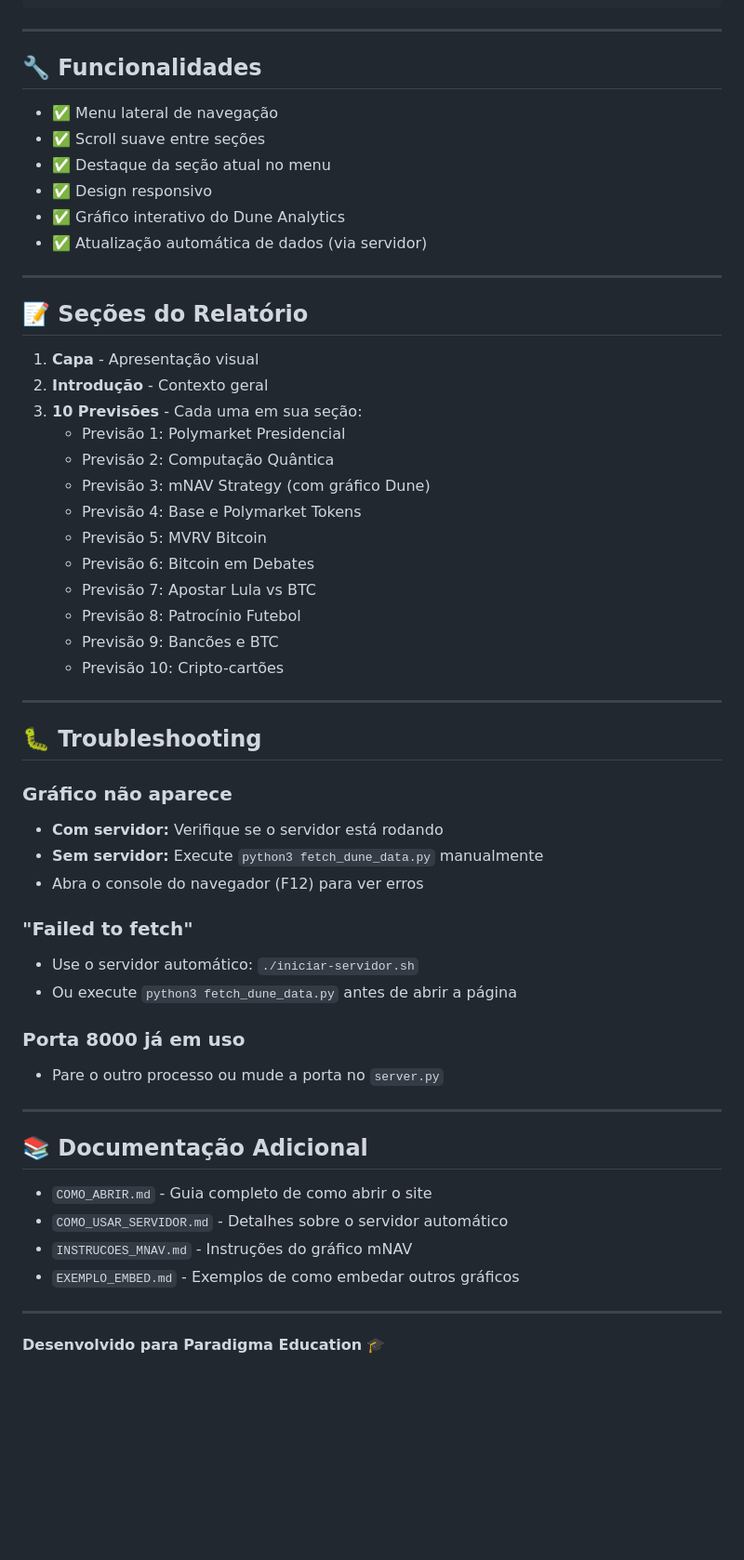
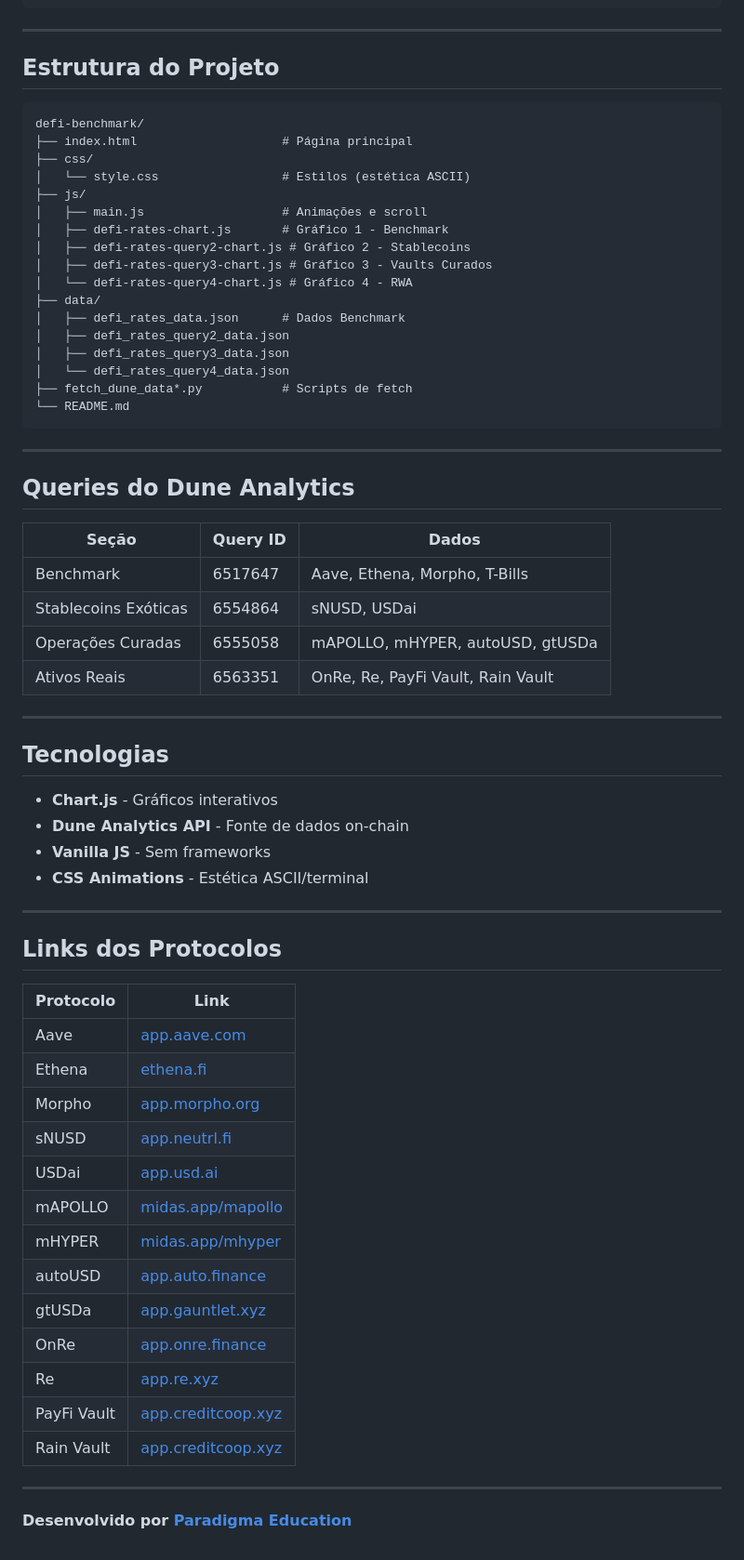
Before and after one commit to guiriba-code/defi-benchmark, a Markdown page: README.md, the part around one of its changes. Shown at 93% size. Rendered like a GitHub page; blank space fills up the shorter version.

````diff
--- a/README.md
+++ b/README.md
@@ -62,58 +75,68 @@ relatorio-site/
 
 ---
 
-## 🔧 Funcionalidades
+## Estrutura do Projeto
 
-- ✅ Menu lateral de navegação
-- ✅ Scroll suave entre seções
-- ✅ Destaque da seção atual no menu
-- ✅ Design responsivo
-- ✅ Gráfico interativo do Dune Analytics
-- ✅ Atualização automática de dados (via servidor)
+```
+defi-benchmark/
+├── index.html                    # Página principal
+├── css/
+│   └── style.css                 # Estilos (estética ASCII)
+├── js/
+│   ├── main.js                   # Animações e scroll
+│   ├── defi-rates-chart.js       # Gráfico 1 - Benchmark
+│   ├── defi-rates-query2-chart.js # Gráfico 2 - Stablecoins
+│   ├── defi-rates-query3-chart.js # Gráfico 3 - Vaults Curados
+│   └── defi-rates-query4-chart.js # Gráfico 4 - RWA
+├── data/
+│   ├── defi_rates_data.json      # Dados Benchmark
+│   ├── defi_rates_query2_data.json
+│   ├── defi_rates_query3_data.json
+│   └── defi_rates_query4_data.json
+├── fetch_dune_data*.py           # Scripts de fetch
+└── README.md
+```
 
 ---
 
-## 📝 Seções do Relatório
+## Queries do Dune Analytics
 
-1. **Capa** - Apresentação visual
-2. **Introdução** - Contexto geral
-3. **10 Previsões** - Cada uma em sua seção:
-   - Previsão 1: Polymarket Presidencial
-   - Previsão 2: Computação Quântica
-   - Previsão 3: mNAV Strategy (com gráfico Dune)
-   - Previsão 4: Base e Polymarket Tokens
-   - Previsão 5: MVRV Bitcoin
-   - Previsão 6: Bitcoin em Debates
-   - Previsão 7: Apostar Lula vs BTC
-   - Previsão 8: Patrocínio Futebol
-   - Previsão 9: Bancões e BTC
-   - Previsão 10: Cripto-cartões
+| Seção | Query ID | Dados |
+|-------|----------|-------|
+| Benchmark | 6517647 | Aave, Ethena, Morpho, T-Bills |
+| Stablecoins Exóticas | 6554864 | sNUSD, USDai |
+| Operações Curadas | 6555058 | mAPOLLO, mHYPER, autoUSD, gtUSDa |
+| Ativos Reais | 6563351 | OnRe, Re, PayFi Vault, Rain Vault |
 
 ---
 
-## 🐛 Troubleshooting
+## Tecnologias
 
-### Gráfico não aparece
-- **Com servidor:** Verifique se o servidor está rodando
-- **Sem servidor:** Execute `python3 fetch_dune_data.py` manualmente
-- Abra o console do navegador (F12) para ver erros
-
-### "Failed to fetch"
-- Use o servidor automático: `./iniciar-servidor.sh`
-- Ou execute `python3 fetch_dune_data.py` antes de abrir a página
-
-### Porta 8000 já em uso
-- Pare o outro processo ou mude a porta no `server.py`
+- **Chart.js** - Gráficos interativos
+- **Dune Analytics API** - Fonte de dados on-chain
+- **Vanilla JS** - Sem frameworks
+- **CSS Animations** - Estética ASCII/terminal
 
 ---
 
-## 📚 Documentação Adicional
+## Links dos Protocolos
 
-- `COMO_ABRIR.md` - Guia completo de como abrir o site
-- `COMO_USAR_SERVIDOR.md` - Detalhes sobre o servidor automático
-- `INSTRUCOES_MNAV.md` - Instruções do gráfico mNAV
-- `EXEMPLO_EMBED.md` - Exemplos de como embedar outros gráficos
+| Protocolo | Link |
+|-----------|------|
+| Aave | [app.aave.com](https://app.aave.com/) |
+| Ethena | [ethena.fi](https://ethena.fi/) |
+| Morpho | [app.morpho.org](https://app.morpho.org/) |
+| sNUSD | [app.neutrl.fi](https://app.neutrl.fi/protocol) |
+| USDai | [app.usd.ai](https://app.usd.ai/) |
+| mAPOLLO | [midas.app/mapollo](https://midas.app/mapollo) |
+| mHYPER | [midas.app/mhyper](https://midas.app/mhyper) |
+| autoUSD | [app.auto.finance](https://app.auto.finance/) |
+| gtUSDa | [app.gauntlet.xyz](https://app.gauntlet.xyz/vaults/gtusda) |
+| OnRe | [app.onre.finance](https://app.onre.finance/earn) |
+| Re | [app.re.xyz](https://app.re.xyz/reusde) |
+| PayFi Vault | [app.creditcoop.xyz](https://app.creditcoop.xyz/earn/details/0x6c99a74a62aaf2e6aa3ff08ce7661d5c86e01dbc) |
+| Rain Vault | [app.creditcoop.xyz](https://app.creditcoop.xyz/earn/details/0xdfb94de0838b1989fbbb800042b17a6404692001) |
 
 ---
 
-**Desenvolvido para Paradigma Education** 🎓
+**Desenvolvido por [Paradigma Education](https://paradigma.education)**
````
Also changed, not shown: other parts of README.md (+61 -48 lines), INSTRUCOES_MNAV.md (deleted, +0 -108 lines).
